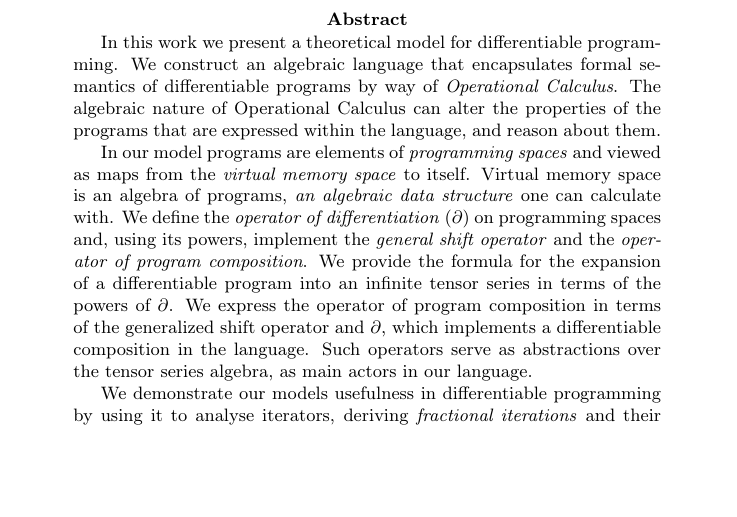
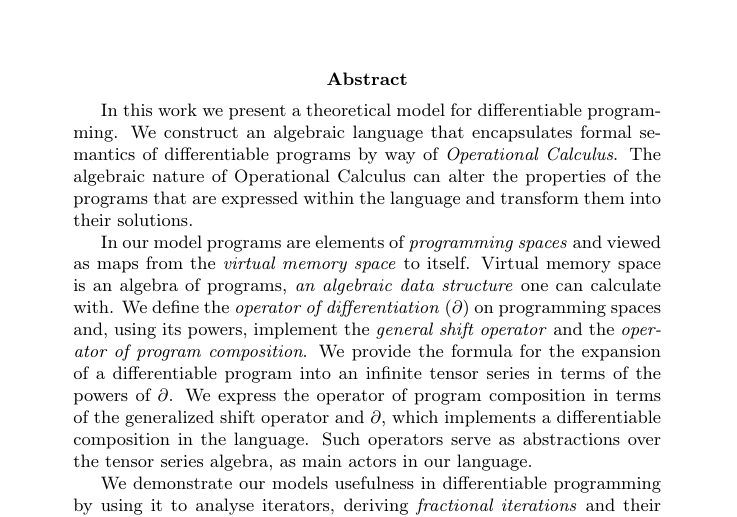
Before and after one commit to ZigaSajovic/Operational-Calculus-for-Differentiable-Programming, a LaTeX paper (latex/main.tex, which reads latex/abstract.tex): part of page 1 of 19, cut so that both start at the same text, the shorter picture padded with empty space. Compiled offline with pdfLaTeX.

Commit message:
Abstract: transform them into their solutions

```diff
--- a/latex/abstract.tex
+++ b/latex/abstract.tex
@@ -4,7 +4,8 @@
   construct an algebraic language that encapsulates formal semantics of
   differentiable programs by way of \emph{Operational Calculus}. The algebraic
   nature of Operational Calculus can alter the properties of the
-  programs that are expressed within the language, and reason about them.
+  programs that are expressed within the language and transform them into their
+  solutions.
 
  In our model programs are elements of \emph{programming spaces} and viewed
   as maps from the \emph{virtual memory space} to itself. Virtual memory space is
```
